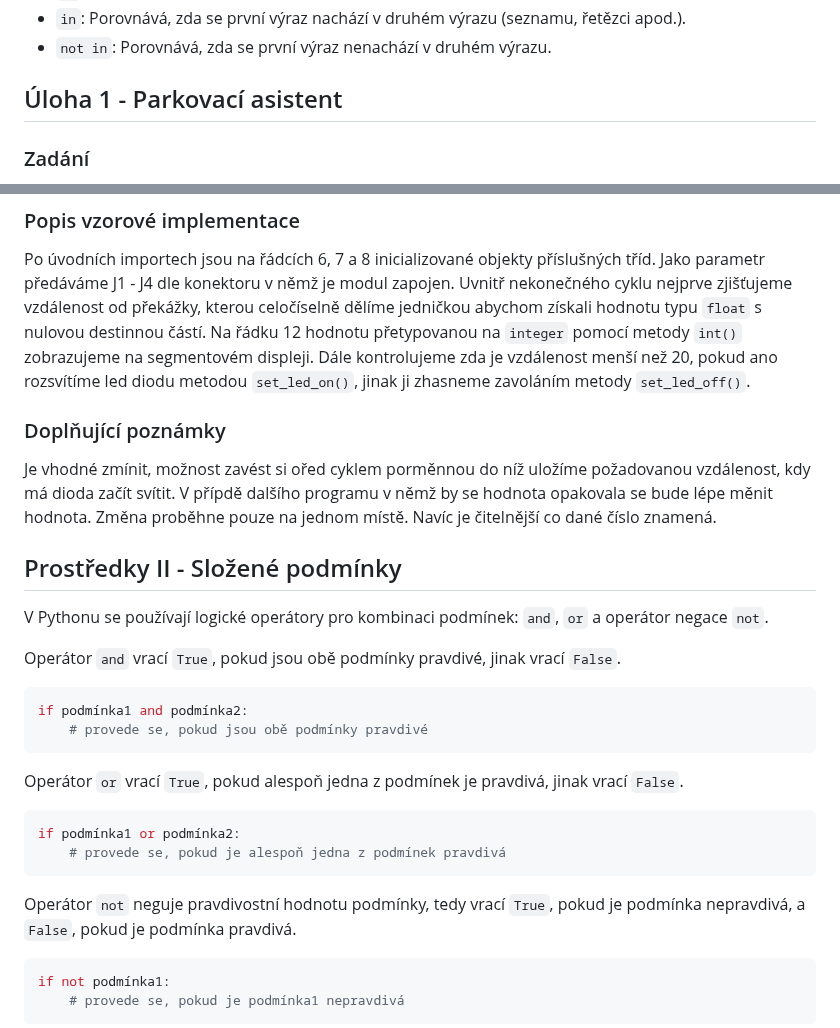
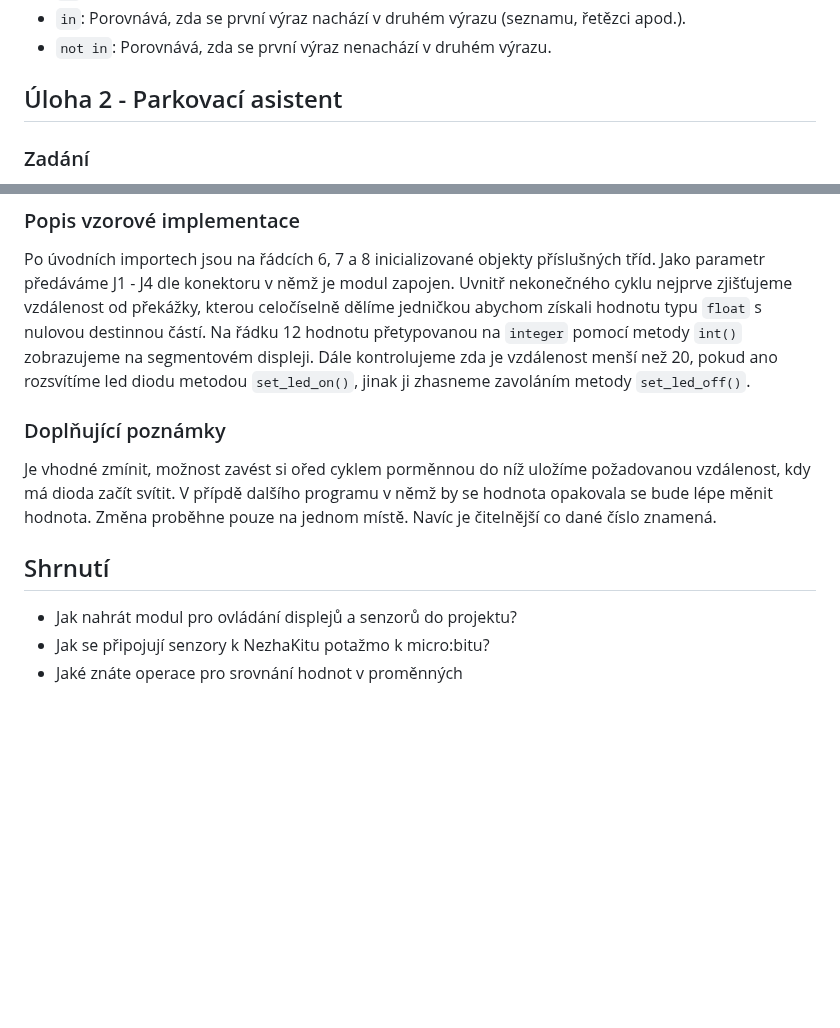
Before and after one commit to denisa-mat/BP-microbit, a Markdown page: README.md, 2 parts joined by grey strips. Drawn GitHub-style; blank space fills up the shorter version.

````diff
--- a/README.md
+++ b/README.md
@@ -53,7 +135,7 @@ V Pythonu se používají následující operátory pro srovnávání hodnot a v
 - `in`: Porovnává, zda se první výraz nachází v druhém výrazu (seznamu, řetězci apod.).
 - `not in`: Porovnává, zda se první výraz nenachází v druhém výrazu.
 
-## Úloha 1 - Parkovací asistent <a name="assignment1"/>
+## Úloha 2 - Parkovací asistent <a name="assignment2"/>
 ### Zadání
 Vytvořte simulaci parkovacího asistenta. Napište program, který bude pomocí senzoru pro snímání vzdálenosti hlídat, jak daleko je překážka a tuto vzdálenost vypíše na segmentový displej (nixietube). Pokud je vzdálenost menší než 20, pak rozsviďte červenou led diodu.
 ### Co budete potřebovat
@@ -95,27 +177,12 @@ while True:
 
 ### Popis vzorové implementace
 Po úvodních importech jsou na řádcích 6, 7 a 8 inicializované objekty příslušných tříd. Jako parametr předáváme J1 - J4 dle konektoru v němž je modul zapojen. Uvnitř nekonečného cyklu nejprve zjišťujeme vzdálenost od překážky, kterou celočíselně dělíme jedničkou abychom získali hodnotu typu `float` s nulovou destinnou částí. Na řádku 12 hodnotu přetypovanou na `integer` pomocí metody `int()` zobrazujeme na segmentovém displeji. Dále kontrolujeme zda je vzdálenost menší než 20, pokud ano rozsvítíme led diodu metodou `set_led_on()`, jinak ji zhasneme zavoláním metody `set_led_off()`.
+
 ### Doplňující poznámky
 Je vhodné zmínit, možnost zavést si ořed cyklem porměnnou do níž uložíme požadovanou vzdálenost, kdy má dioda začít svítit. V přípdě dalšího programu v němž by se hodnota opakovala se bude lépe měnit hodnota. Změna proběhne pouze na jednom místě. Navíc je čitelnější co dané číslo znamená.
 
-## Prostředky II - Složené podmínky <a name="resources2"/>
-V Pythonu se používají logické operátory pro kombinaci podmínek: `and`, `or` a operátor negace `not`.
+## Shrnutí <a name="conclusion"/>
+- Jak nahrát modul pro ovládání displejů a senzorů do projektu?
+- Jak se připojují senzory k NezhaKitu potažmo k micro:bitu?
+- Jaké znáte operace pro srovnání hodnot v proměnných
 
-Operátor `and` vrací `True`, pokud jsou obě podmínky pravdivé, jinak vrací `False`.
-```python
-if podmínka1 and podmínka2:
-    # provede se, pokud jsou obě podmínky pravdivé
-```
-
-Operátor `or` vrací `True`, pokud alespoň jedna z podmínek je pravdivá, jinak vrací `False`.
-```python
-if podmínka1 or podmínka2:
-    # provede se, pokud je alespoň jedna z podmínek pravdivá
-```
-
-Operátor `not` neguje pravdivostní hodnotu podmínky, tedy vrací `True`, pokud je podmínka nepravdivá, a `False`, pokud je podmínka pravdivá.
-```python
-if not podmínka1:
-    # provede se, pokud je podmínka1 nepravdivá
-```
-
````
Also changed, not shown: other parts of README.md (+92 -118 lines).
